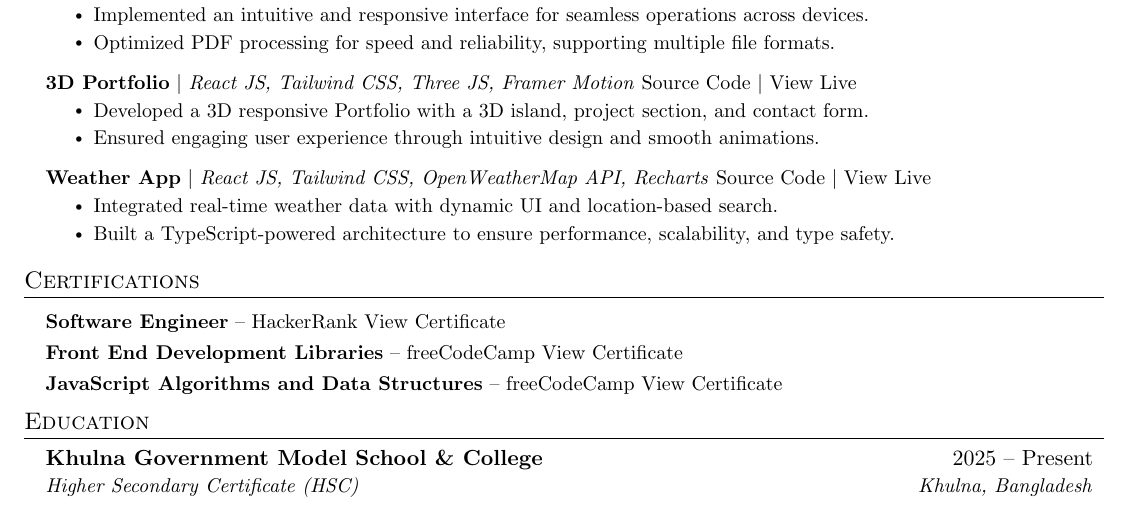
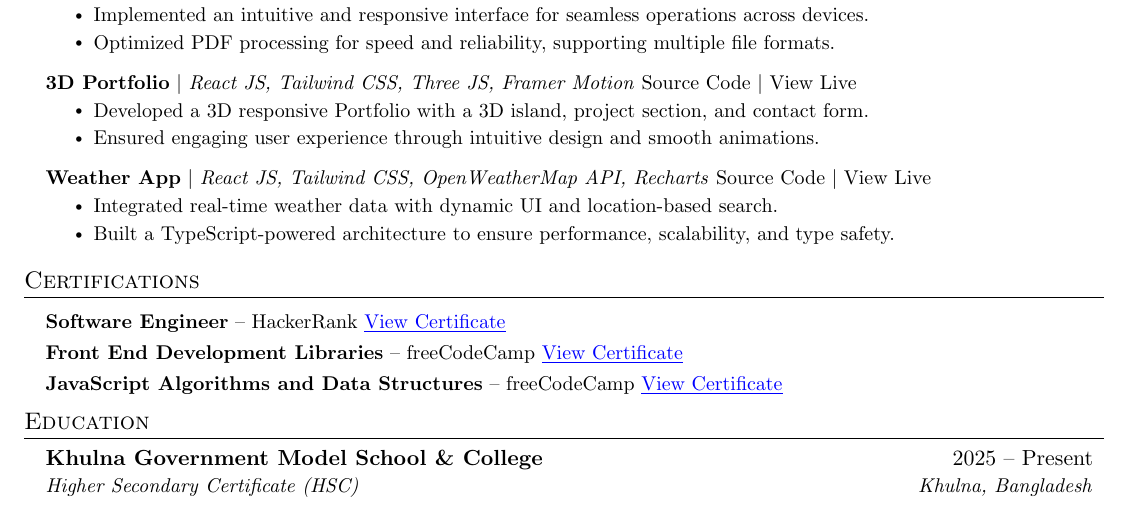
Before and after one commit to GourangaDasSamrat/latex-resume-ci, a LaTeX document (fullstack/main.tex, which reads common/certifications.tex): part of the page, cut so that both start at the same text. Compiled offline with pdfLaTeX.

Commit message:
Enhance certificate links with styled text
Updated certificate links to include styled text for 'View Certificate'.

```diff
--- a/common/certifications.tex
+++ b/common/certifications.tex
@@ -1,14 +1,19 @@
 \section{Certifications}
 \resumeSubHeadingListStart
+
   \resumeProjectHeading
     {\textbf{Software Engineer} -- HackerRank
-    \hfill \href{https://www.hackerrank.com/certificates/44ed730e1d87}{View Certificate}}{}
+    \hfill \href{https://www.hackerrank.com/certificates/44ed730e1d87}
+    {\textcolor{blue}{\underline{View Certificate}}}}{}
 
   \resumeProjectHeading
     {\textbf{Front End Development Libraries} -- freeCodeCamp
-    \hfill \href{https://freecodecamp.org/certification/GpurangaDasSamrat/front-end-development-libraries}{View Certificate}}{}
+    \hfill \href{https://freecodecamp.org/certification/GpurangaDasSamrat/front-end-development-libraries}
+    {\textcolor{blue}{\underline{View Certificate}}}}{}
 
   \resumeProjectHeading
     {\textbf{JavaScript Algorithms and Data Structures} -- freeCodeCamp
-    \hfill \href{https://freecodecamp.org/certification/GpurangaDasSamrat/javascript-algorithms-and-data-structures-v8}{View Certificate}}{}
+    \hfill \href{https://freecodecamp.org/certification/GpurangaDasSamrat/javascript-algorithms-and-data-structures-v8}
+    {\textcolor{blue}{\underline{View Certificate}}}}{}
+
 \resumeSubHeadingListEnd
```
